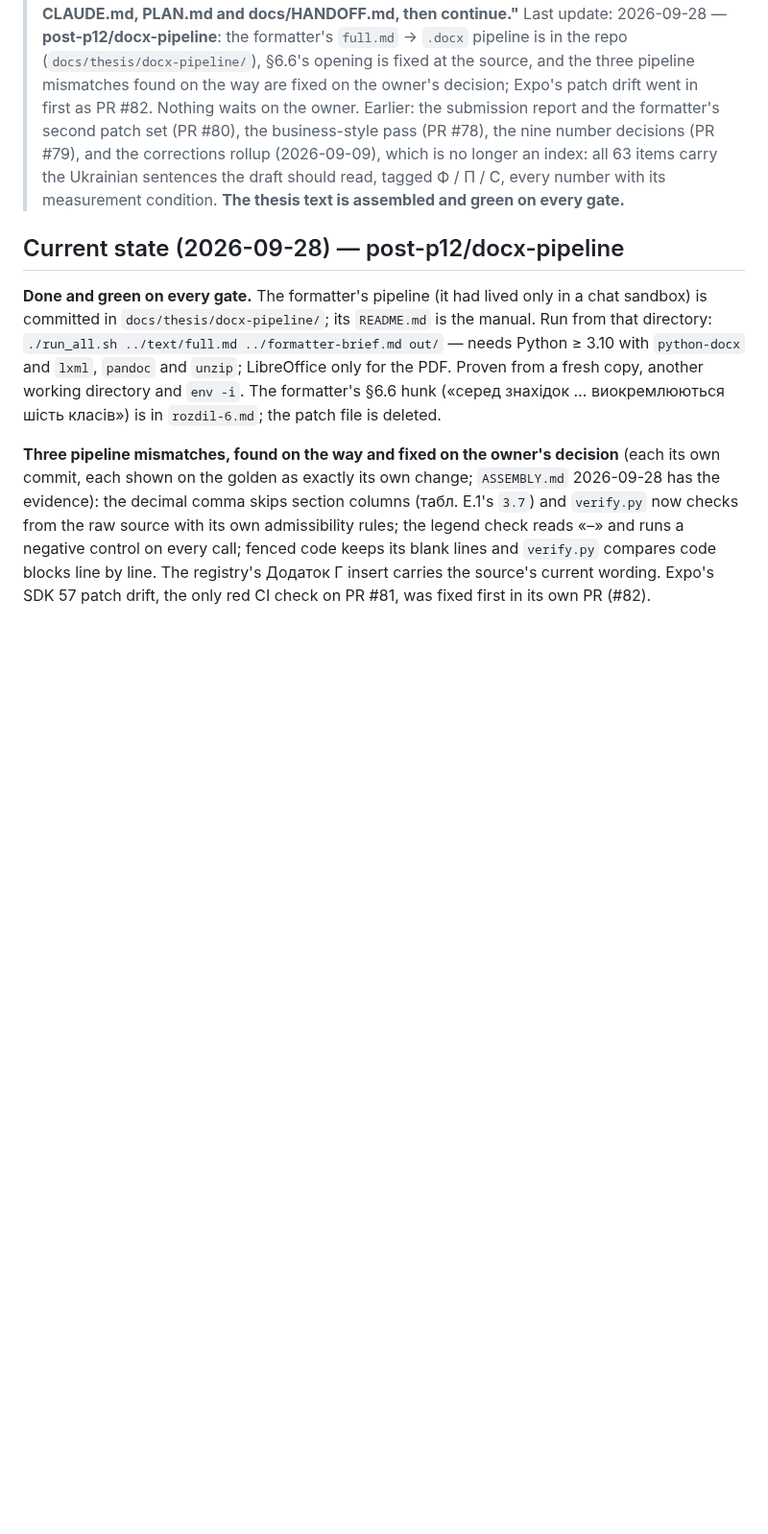
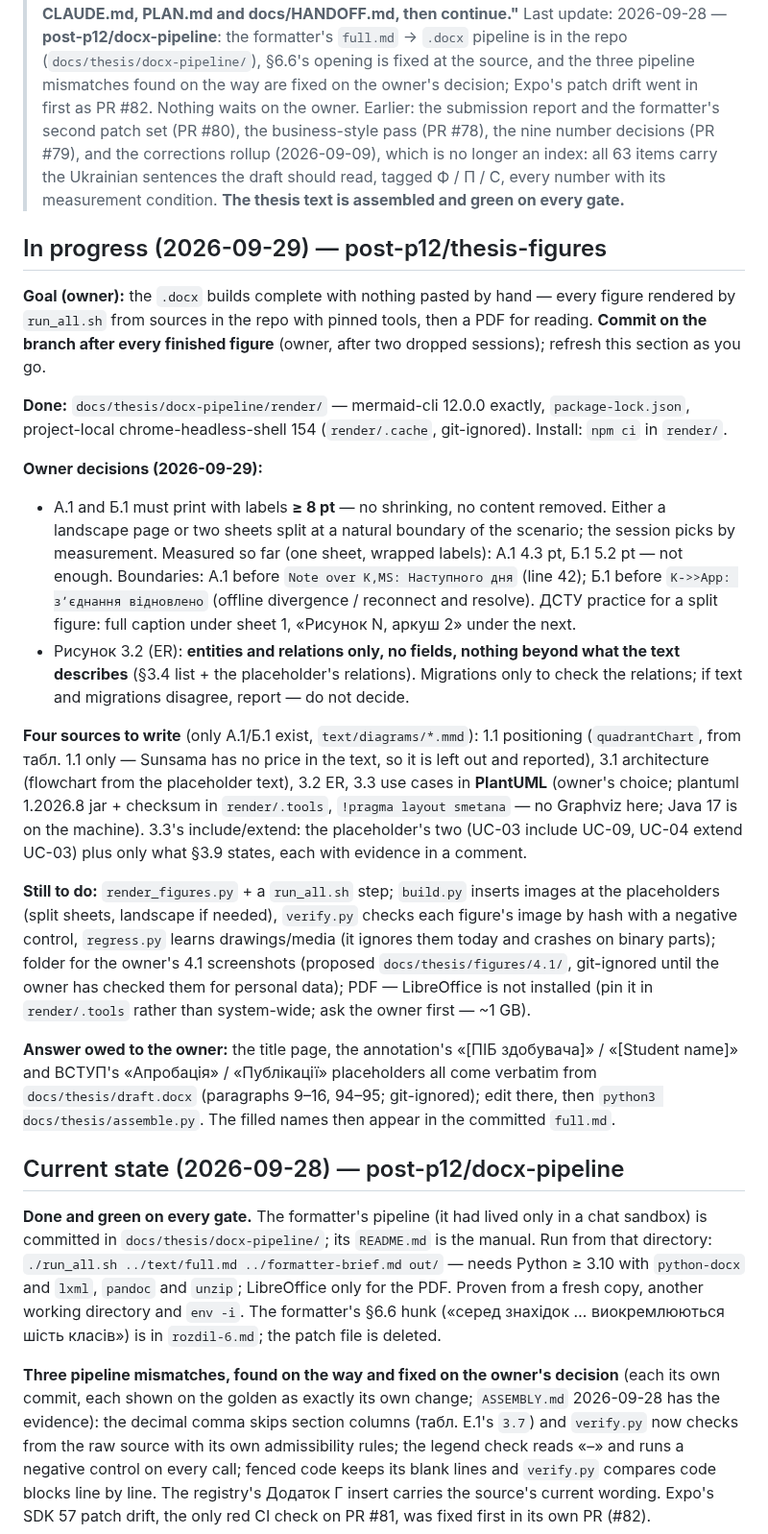
Before and after one commit to IKala4I/magister_work, a Markdown page: docs/HANDOFF.md, the part around the change. Shown at 96% size. GitHub-like rendering; blank space fills up the shorter version.

Commit message:
docs(repo): HANDOFF — the thesis-figures pass in progress, with the owner's decisions of 2026-09-29
Where a fresh session resumes: the renderer is committed; the owner's rules for А.1/Б.1 (≥ 8 pt,
split or landscape, nothing removed) and for 3.2 (entities and relations only, text first,
migrations to check); the four sources still to write; the pipeline work left; the answer owed on
where the title page and the ВСТУП placeholders live (draft.docx). Commit after every figure.

Phase: post-P12

Co-Authored-By: Claude Opus 5.5 <noreply@anthropic.com>

```diff
--- a/docs/HANDOFF.md
+++ b/docs/HANDOFF.md
@@ -11,6 +11,49 @@
 > items carry the Ukrainian sentences the draft should read, tagged Ф / П / С, every number with
 > its measurement condition.
 > **The thesis text is assembled and green on every gate.**
+
+## In progress (2026-09-29) — post-p12/thesis-figures
+
+**Goal (owner):** the `.docx` builds complete with nothing pasted by hand — every figure rendered by
+`run_all.sh` from sources in the repo with pinned tools, then a PDF for reading. **Commit on the
+branch after every finished figure** (owner, after two dropped sessions); refresh this section as
+you go.
+
+**Done:** `docs/thesis/docx-pipeline/render/` — mermaid-cli 12.0.0 exactly, `package-lock.json`,
+project-local chrome-headless-shell 154 (`render/.cache`, git-ignored). Install: `npm ci` in
+`render/`.
+
+**Owner decisions (2026-09-29):**
+
+- А.1 and Б.1 must print with labels **≥ 8 pt** — no shrinking, no content removed. Either a
+  landscape page or two sheets split at a natural boundary of the scenario; the session picks by
+  measurement. Measured so far (one sheet, wrapped labels): А.1 4.3 pt, Б.1 5.2 pt — not enough.
+  Boundaries: А.1 before `Note over K,MS: Наступного дня` (line 42); Б.1 before
+  `K->>App: зʼєднання відновлено` (offline divergence / reconnect and resolve). ДСТУ practice for a
+  split figure: full caption under sheet 1, «Рисунок N, аркуш 2» under the next.
+- Рисунок 3.2 (ER): **entities and relations only, no fields, nothing beyond what the text
+  describes** (§3.4 list + the placeholder's relations). Migrations only to check the relations; if
+  text and migrations disagree, report — do not decide.
+
+**Four sources to write** (only А.1/Б.1 exist, `text/diagrams/*.mmd`): 1.1 positioning
+(`quadrantChart`, from табл. 1.1 only — Sunsama has no price in the text, so it is left out and
+reported), 3.1 architecture (flowchart from the placeholder text), 3.2 ER, 3.3 use cases in
+**PlantUML** (owner's choice; plantuml 1.2026.8 jar + checksum in `render/.tools`,
+`!pragma layout smetana` — no Graphviz here; Java 17 is on the machine). 3.3's include/extend: the placeholder's two
+(UC-03 include UC-09, UC-04 extend UC-03) plus only what §3.9 states, each with evidence in a
+comment.
+
+**Still to do:** `render_figures.py` + a `run_all.sh` step; `build.py` inserts images at the
+placeholders (split sheets, landscape if needed), `verify.py` checks each figure's image by hash
+with a negative control, `regress.py` learns drawings/media (it ignores them today and crashes on
+binary parts); folder for the owner's 4.1 screenshots (proposed `docs/thesis/figures/4.1/`,
+git-ignored until the owner has checked them for personal data); PDF — LibreOffice is not installed
+(pin it in `render/.tools` rather than system-wide; ask the owner first — ~1 GB).
+
+**Answer owed to the owner:** the title page, the annotation's «[ПІБ здобувача]» / «[Student
+name]» and ВСТУП's «Апробація» / «Публікації» placeholders all come verbatim from
+`docs/thesis/draft.docx` (paragraphs 9–16, 94–95; git-ignored); edit there, then
+`python3 docs/thesis/assemble.py`. The filled names then appear in the committed `full.md`.
 
 ## Current state (2026-09-28) — post-p12/docx-pipeline
 
```
